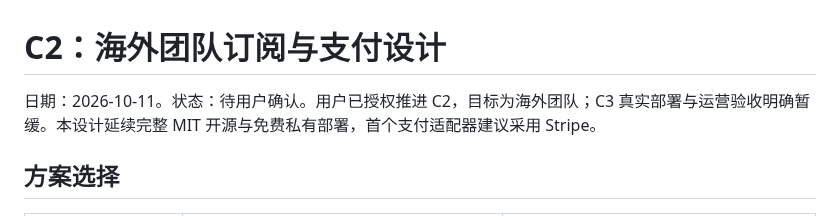
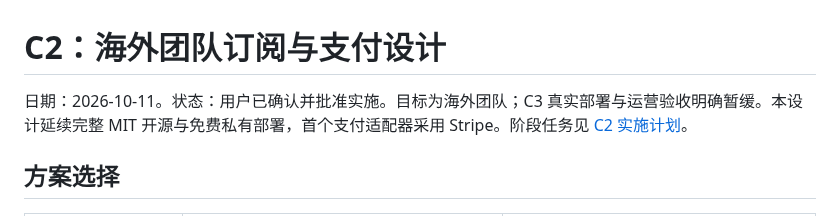
Before and after one commit to Weichenleeeee123/coopagents, a Markdown page: docs/commercial-c2-design.md, the part around the change. Rendered like a GitHub page.

Commit message:
docs: plan approved C2 subscription implementation

```diff
--- a/docs/commercial-c2-design.md
+++ b/docs/commercial-c2-design.md
@@ -1,6 +1,6 @@
 # C2：海外团队订阅与支付设计
 
-日期：2026-10-11。状态：待用户确认。用户已授权推进 C2，目标为海外团队；C3 真实部署与运营验收明确暂缓。本设计延续完整 MIT 开源与免费私有部署，首个支付适配器建议采用 Stripe。
+日期：2026-10-11。状态：用户已确认并批准实施。目标为海外团队；C3 真实部署与运营验收明确暂缓。本设计延续完整 MIT 开源与免费私有部署，首个支付适配器采用 Stripe。阶段任务见 [C2 实施计划](commercial-c2-plan.md)。
 
 ## 方案选择
 
```
Also changed, not shown: docs/commercial-c2-plan.md (added, +86 -0 lines).
